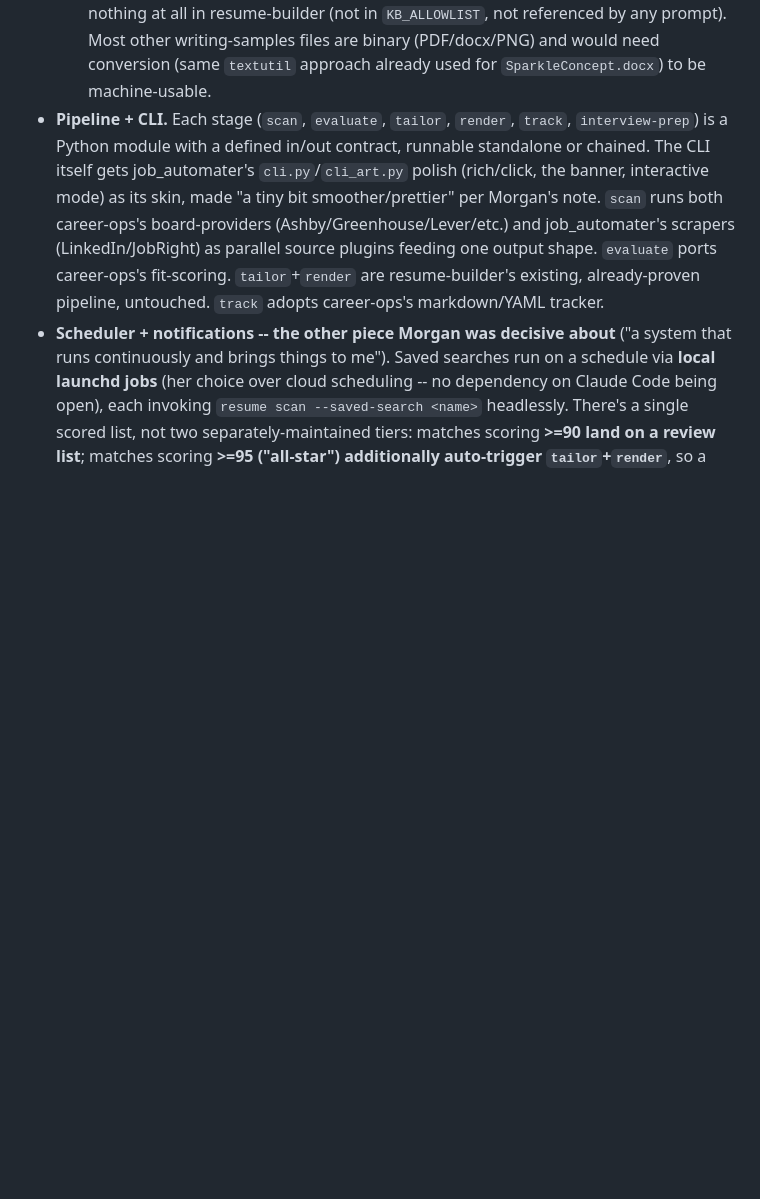
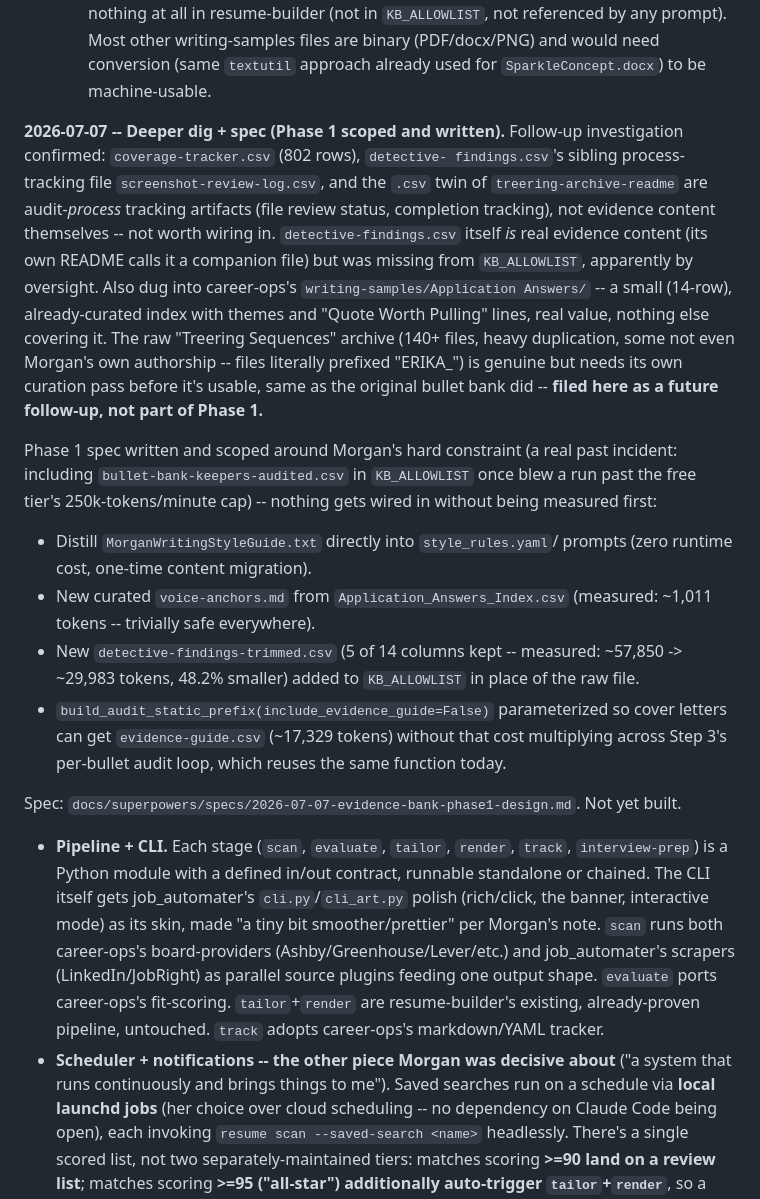
Before and after one commit to moreganooooo/resume-builder, a Markdown page: IDEAS.md, the part around the change. GitHub-like rendering; blank space fills up the shorter version.

Commit message:
Document evidence bank Phase 1 spec + Tier 2 follow-up in IDEAS.md
Co-Authored-By: Claude Sonnet 5 <noreply@anthropic.com>

```diff
--- a/IDEAS.md
+++ b/IDEAS.md
@@ -659,6 +659,42 @@ code, not assumed):**
     referenced by any prompt). Most other writing-samples files are
     binary (PDF/docx/PNG) and would need conversion (same `textutil`
     approach already used for `SparkleConcept.docx`) to be machine-usable.
+
+**2026-07-07 -- Deeper dig + spec (Phase 1 scoped and written).** Follow-up
+investigation confirmed: `coverage-tracker.csv` (802 rows), `detective-
+findings.csv`'s sibling process-tracking file `screenshot-review-log.csv`,
+and the `.csv` twin of `treering-archive-readme` are audit-*process*
+tracking artifacts (file review status, completion tracking), not evidence
+content themselves -- not worth wiring in. `detective-findings.csv` itself
+*is* real evidence content (its own README calls it a companion file) but
+was missing from `KB_ALLOWLIST`, apparently by oversight. Also dug into
+career-ops's `writing-samples/Application Answers/` -- a small (14-row),
+already-curated index with themes and "Quote Worth Pulling" lines, real
+value, nothing else covering it. The raw "Treering Sequences" archive
+(140+ files, heavy duplication, some not even Morgan's own authorship --
+files literally prefixed "ERIKA_") is genuine but needs its own curation
+pass before it's usable, same as the original bullet bank did -- **filed
+here as a future follow-up, not part of Phase 1.**
+
+Phase 1 spec written and scoped around Morgan's hard constraint (a real
+past incident: including `bullet-bank-keepers-audited.csv` in `KB_ALLOWLIST`
+once blew a run past the free tier's 250k-tokens/minute cap) -- nothing
+gets wired in without being measured first:
+- Distill `MorganWritingStyleGuide.txt` directly into `style_rules.yaml`/
+  prompts (zero runtime cost, one-time content migration).
+- New curated `voice-anchors.md` from `Application_Answers_Index.csv`
+  (measured: ~1,011 tokens -- trivially safe everywhere).
+- New `detective-findings-trimmed.csv` (5 of 14 columns kept -- measured:
+  ~57,850 -> ~29,983 tokens, 48.2% smaller) added to `KB_ALLOWLIST` in
+  place of the raw file.
+- `build_audit_static_prefix(include_evidence_guide=False)` parameterized
+  so cover letters can get `evidence-guide.csv` (~17,329 tokens) without
+  that cost multiplying across Step 3's per-bullet audit loop, which
+  reuses the same function today.
+
+Spec: `docs/superpowers/specs/2026-07-07-evidence-bank-phase1-design.md`.
+Not yet built.
+
 - **Pipeline + CLI.** Each stage (`scan`, `evaluate`, `tailor`, `render`,
   `track`, `interview-prep`) is a Python module with a defined in/out
   contract, runnable standalone or chained. The CLI itself gets
```
